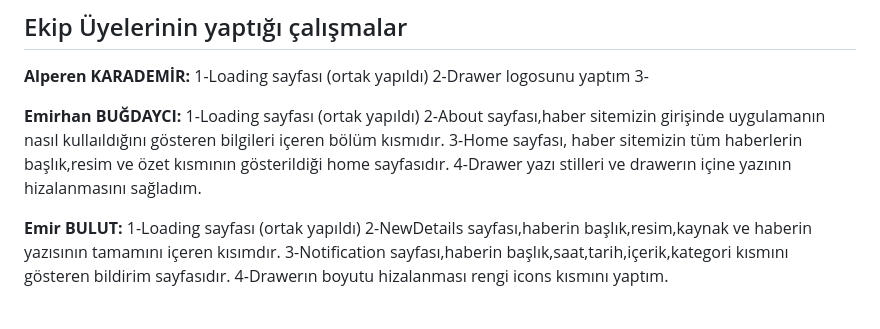
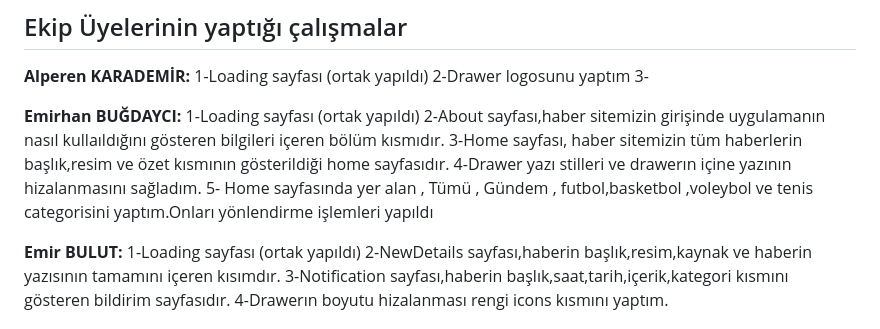
Before and after one commit to Emirhanbgdyc/Markaj_Gazetesi, a Markdown page: README.md, the part around one of its changes. GitHub-like rendering.

Commit message:
Readme dosyası düzenlendi

```diff
--- a/README.md
+++ b/README.md
@@ -38,6 +38,7 @@ Kullanıcılar bu uygulamayla farklı spor dallarını görüntüleyebilir ve bi
 2-About sayfası,haber sitemizin girişinde uygulamanın nasıl kullaıldığını gösteren bilgileri içeren bölüm kısmıdır.
 3-Home sayfası, haber sitemizin tüm haberlerin başlık,resim ve özet kısmının gösterildiği home sayfasıdır.
 4-Drawer yazı stilleri ve drawerın içine yazının hizalanmasını sağladım.
+5- Home sayfasında yer alan , Tümü , Gündem , futbol,basketbol ,voleybol ve tenis categorisini yaptım.Onları yönlendirme işlemleri yapıldı
 
 **Emir BULUT:**
 1-Loading sayfası (ortak yapıldı)
```
Also changed, not shown: other parts of README.md (+1 -5 lines).
